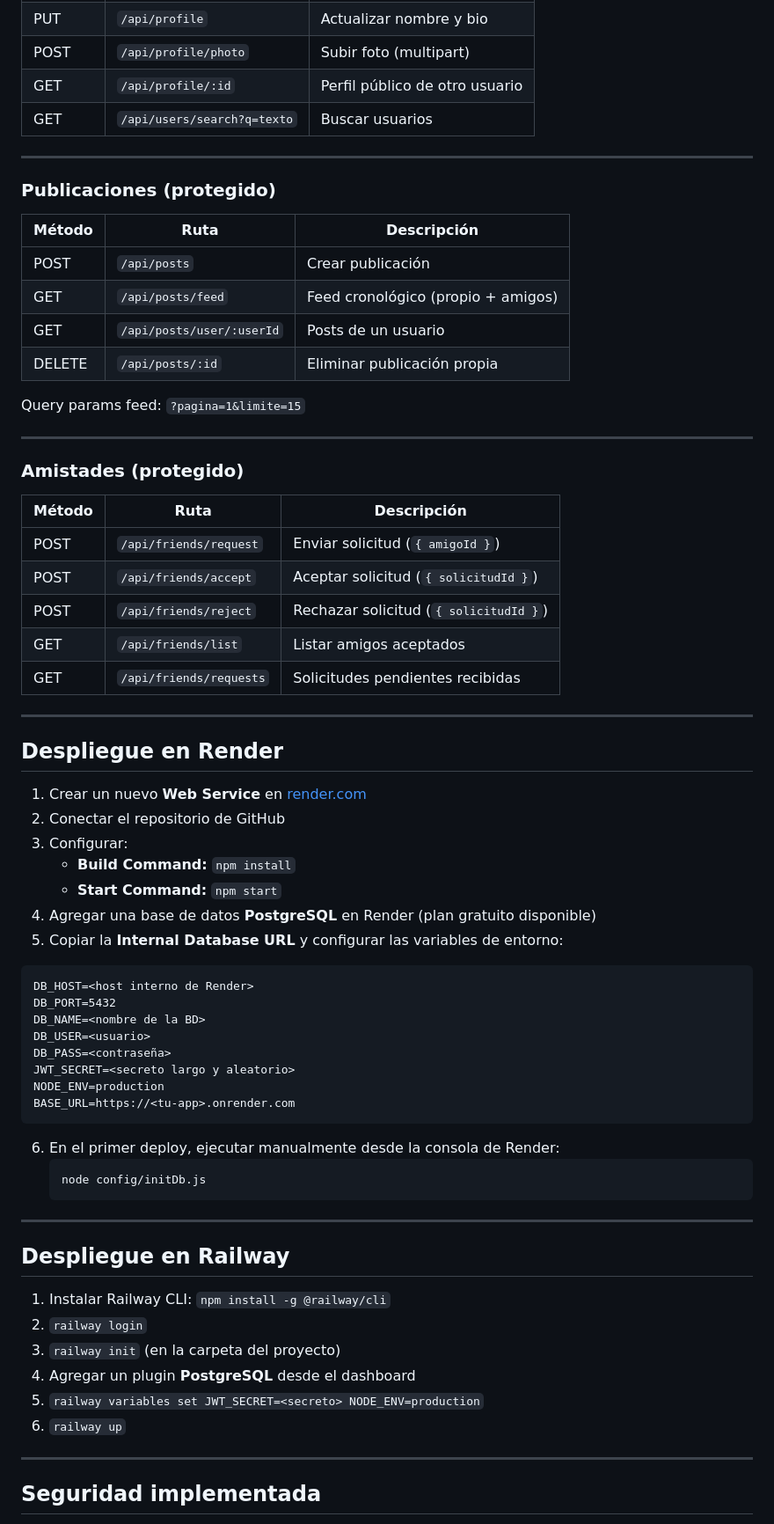
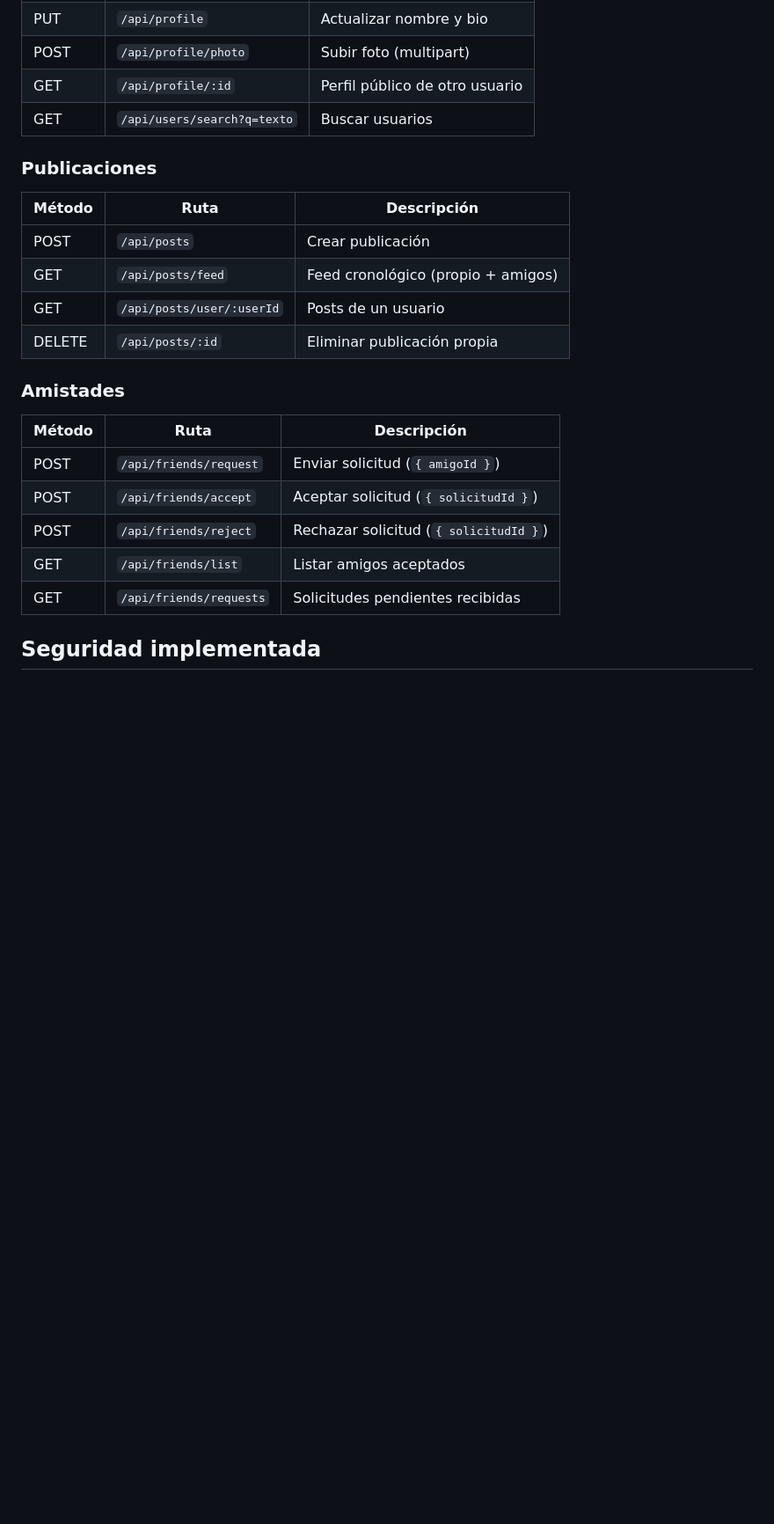
Before and after one commit to Gael00555/socialnet, a Markdown page: README.md, the part around one of its changes. Shown at 88% size. GitHub-like rendering; blank space fills up the shorter version.

````diff
--- a/README.md
+++ b/README.md
@@ -171,9 +171,9 @@ Authorization: Bearer <token>
 | GET | `/api/profile/:id` | Perfil público de otro usuario |
 | GET | `/api/users/search?q=texto` | Buscar usuarios |
 
----
 
-### Publicaciones (protegido)
+
+### Publicaciones
 
 | Método | Ruta | Descripción |
 |--------|------|-------------|
@@ -182,11 +182,9 @@ Authorization: Bearer <token>
 | GET | `/api/posts/user/:userId` | Posts de un usuario |
 | DELETE | `/api/posts/:id` | Eliminar publicación propia |
 
-Query params feed: `?pagina=1&limite=15`
 
----
 
-### Amistades (protegido)
+### Amistades
 
 | Método | Ruta | Descripción |
 |--------|------|-------------|
@@ -195,47 +193,6 @@ Query params feed: `?pagina=1&limite=15`
 | POST | `/api/friends/reject` | Rechazar solicitud (`{ solicitudId }`) |
 | GET | `/api/friends/list` | Listar amigos aceptados |
 | GET | `/api/friends/requests` | Solicitudes pendientes recibidas |
-
----
-
-## Despliegue en Render
-
-1. Crear un nuevo **Web Service** en [render.com](https://render.com)
-2. Conectar el repositorio de GitHub
-3. Configurar:
-   - **Build Command:** `npm install`
-   - **Start Command:** `npm start`
-4. Agregar una base de datos **PostgreSQL** en Render (plan gratuito disponible)
-5. Copiar la **Internal Database URL** y configurar las variables de entorno:
-
-```
-DB_HOST=<host interno de Render>
-DB_PORT=5432
-DB_NAME=<nombre de la BD>
-DB_USER=<usuario>
-DB_PASS=<contraseña>
-JWT_SECRET=<secreto largo y aleatorio>
-NODE_ENV=production
-BASE_URL=https://<tu-app>.onrender.com
-```
-
-6. En el primer deploy, ejecutar manualmente desde la consola de Render:
-   ```bash
-   node config/initDb.js
-   ```
-
----
-
-## Despliegue en Railway
-
-1. Instalar Railway CLI: `npm install -g @railway/cli`
-2. `railway login`
-3. `railway init` (en la carpeta del proyecto)
-4. Agregar un plugin **PostgreSQL** desde el dashboard
-5. `railway variables set JWT_SECRET=<secreto> NODE_ENV=production`
-6. `railway up`
-
----
 
 ## Seguridad implementada
 
````
Also changed, not shown: other parts of README.md (+3 -15 lines).
